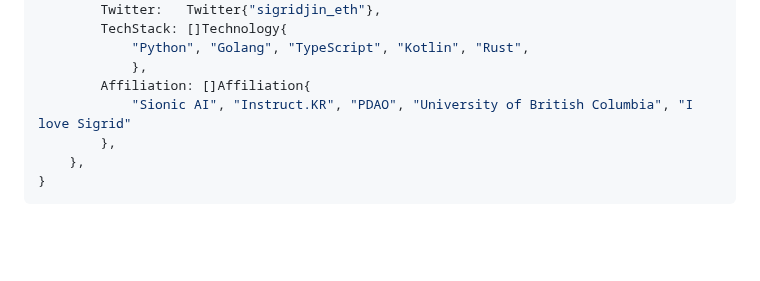
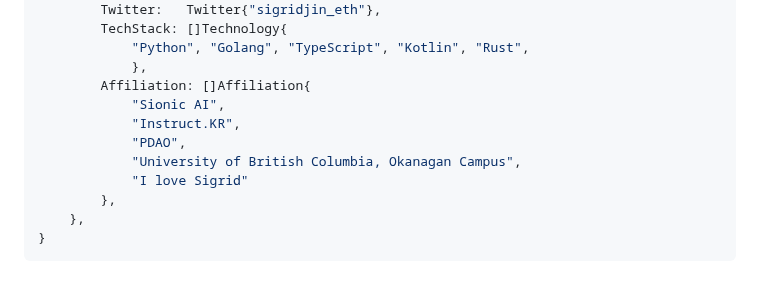
Before and after one commit to sigridjineth/sigridjineth, a Markdown page: README.md, the part around the change. Drawn GitHub-style; blank space fills up the shorter version.

```diff
--- a/README.md
+++ b/README.md
@@ -20,7 +20,11 @@ func (s *sigridjin_eth) NewSigridJinEth() *sigridjin_eth {
 			"Python", "Golang", "TypeScript", "Kotlin", "Rust",
     		},
 		Affiliation: []Affiliation{
-			"Sionic AI", "Instruct.KR", "PDAO", "University of British Columbia", "I love Sigrid"
+			"Sionic AI",
+			"Instruct.KR",
+			"PDAO",
+			"University of British Columbia, Okanagan Campus",
+			"I love Sigrid"
 		},
 	},
 }
```
